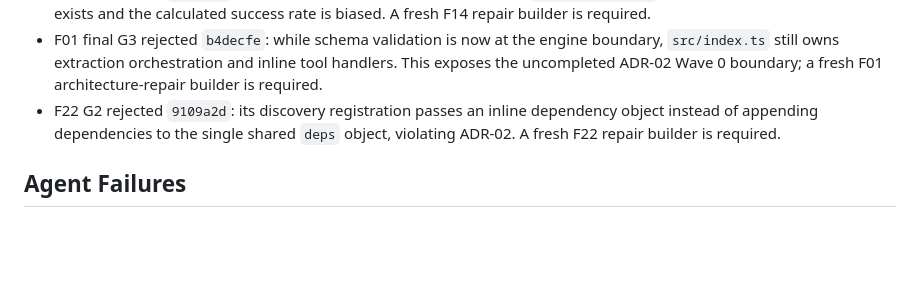
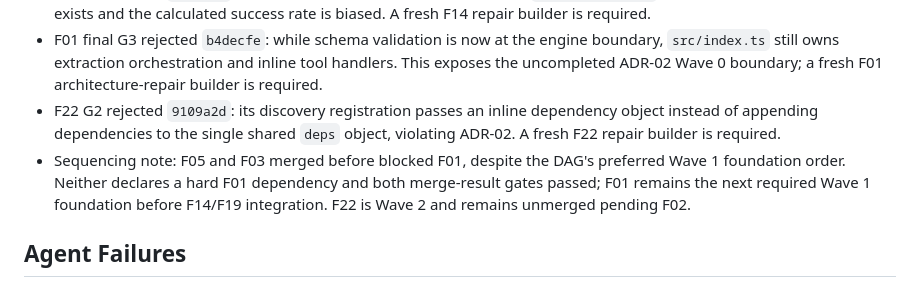
Before and after one commit to NeetigyaShah/APImeMCP, a Markdown page: radical-pipeline/05-tracking/orchestration-log.md, the part around the change. Drawn GitHub-style; blank space fills up the shorter version.

Commit message:
docs: record ADR-02 repair queue

```diff
--- a/radical-pipeline/05-tracking/orchestration-log.md
+++ b/radical-pipeline/05-tracking/orchestration-log.md
@@ -28,6 +28,7 @@
 - F14 G2 rejected `d860680`: unknown-template failures return before `executeMeasured`, so no JSONL SLA measurement exists and the calculated success rate is biased. A fresh F14 repair builder is required.
 - F01 final G3 rejected `b4decfe`: while schema validation is now at the engine boundary, `src/index.ts` still owns extraction orchestration and inline tool handlers. This exposes the uncompleted ADR-02 Wave 0 boundary; a fresh F01 architecture-repair builder is required.
 - F22 G2 rejected `9109a2d`: its discovery registration passes an inline dependency object instead of appending dependencies to the single shared `deps` object, violating ADR-02. A fresh F22 repair builder is required.
+- Sequencing note: F05 and F03 merged before blocked F01, despite the DAG's preferred Wave 1 foundation order. Neither declares a hard F01 dependency and both merge-result gates passed; F01 remains the next required Wave 1 foundation before F14/F19 integration. F22 is Wave 2 and remains unmerged pending F02.
 
 ## Agent Failures
 
```
